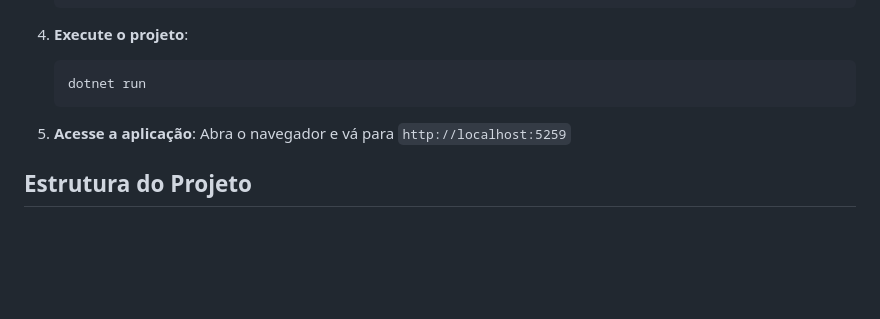
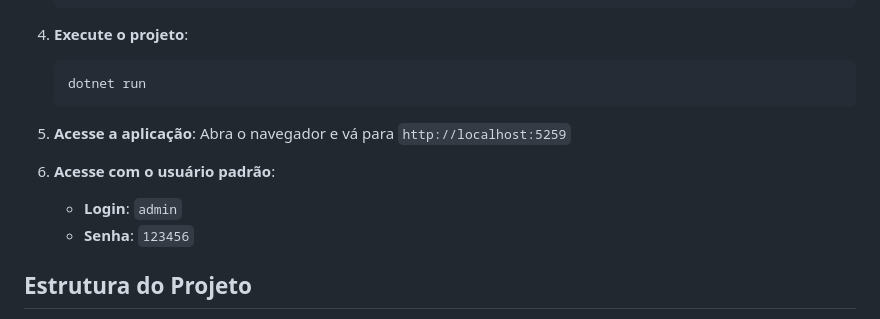
Before and after one commit to FabioHenrique023/supermercado_prova, a Markdown page: README.md, the part around the change. GitHub-like rendering; blank space fills up the shorter version.

```diff
--- a/README.md
+++ b/README.md
@@ -72,6 +72,10 @@ O sistema implementa os seguintes campos obrigatórios para o cadastro de client
 5. **Acesse a aplicação**:
    Abra o navegador e vá para `http://localhost:5259`
 
+6. **Acesse com o usuário padrão**:
+   - **Login**: `admin`
+   - **Senha**: `123456`
+
 ## Estrutura do Projeto
 
 - **Controllers**: Contém os controladores da aplicação.
```
